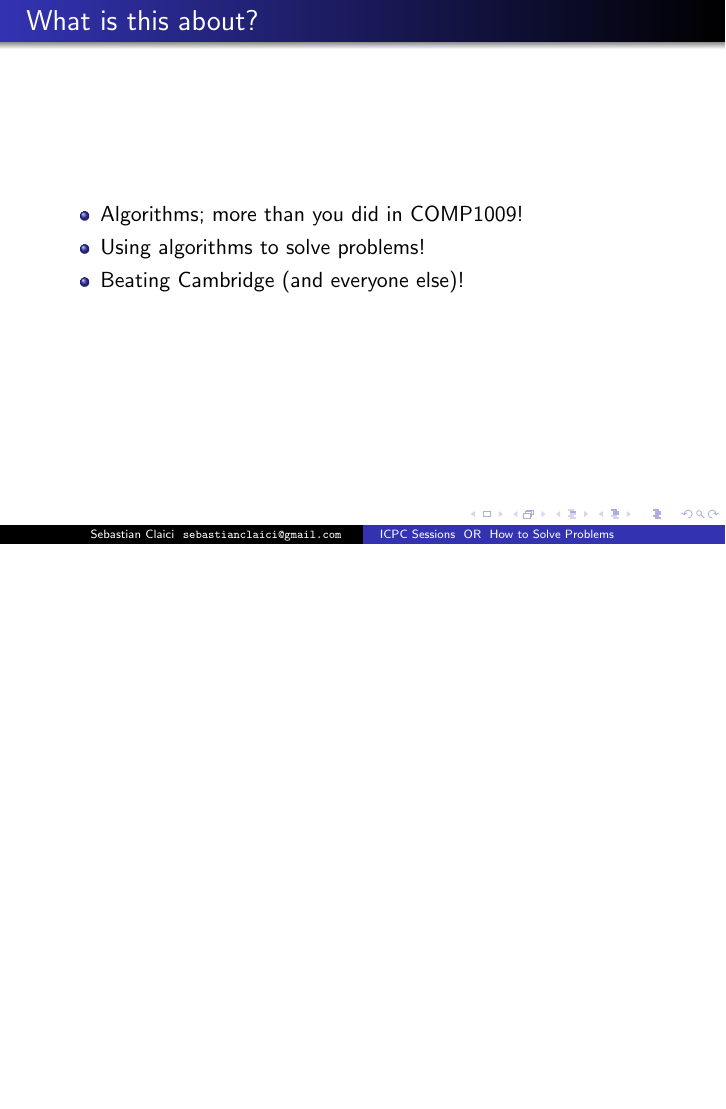
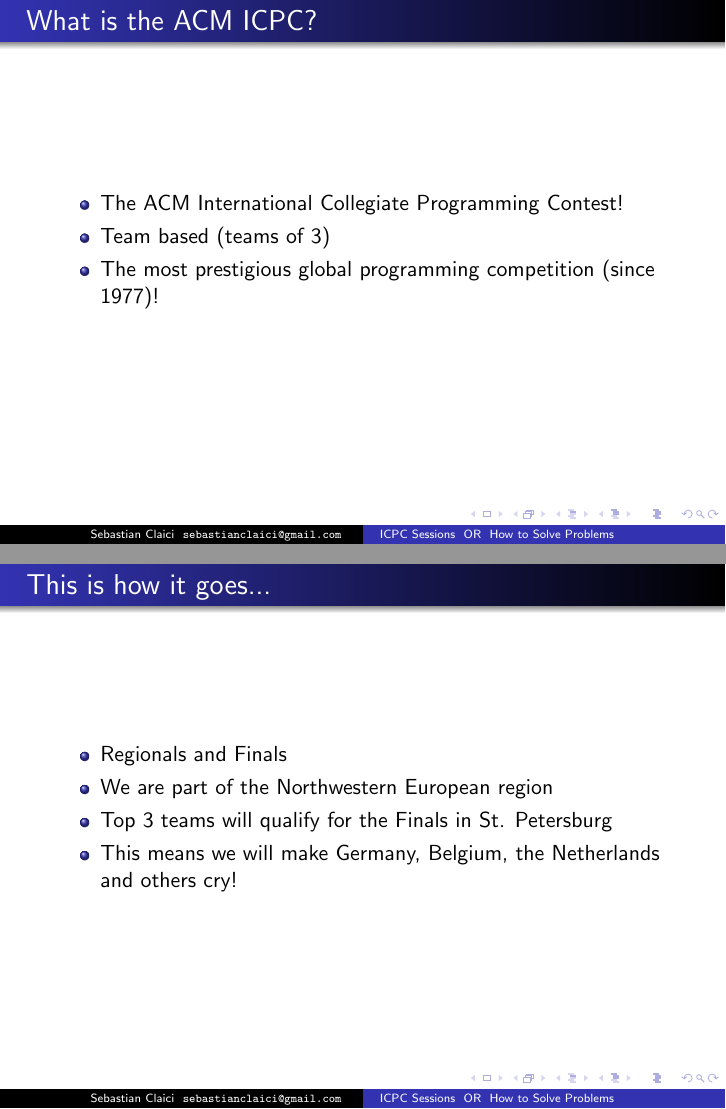
Before and after one commit to MBuda03/acm_sessions, LaTeX slides (slides/session1.tex): page 5 of 12 before the commit and pages 4 and 8 of 24 after it, the two joined at a grey line, the shorter picture padded with empty space. Compiled offline with pdfLaTeX.

Commit message:
Added two slides

```diff
--- a/slides/session1.tex
+++ b/slides/session1.tex
@@ -25,6 +25,58 @@
 
 \begin{document}
 \maketitle
+
+\begin{frame}
+    \frametitle{What is the ACM ICPC?}
+    \begin{itemize}
+        \item The ACM International Collegiate Programming Contest!
+            \pause
+        \item Team based (teams of 3)
+            \pause
+        \item The most prestigious global programming competition (since 1977)!
+    \end{itemize}
+\end{frame}
+
+\begin{frame}
+    \frametitle{This is how it goes...}
+    \begin{itemize}
+        \item Regionals and Finals
+            \pause
+        \item We are part of the Northwestern European region
+            \pause
+	\item Top 3 teams will qualify for the Finals in St. Petersburg
+            \pause
+        \item This means we will make Germany, Belgium, the Netherlands and others cry!
+    \end{itemize}
+\end{frame}
+
+begin{frame}
+    \frametitle{What is the ACM ICPC?}
+    \begin{itemize}
+        \item The ACM International Collegiate Programming Contest!
+            \pause
+        \item Team based (teams of 3)
+            \pause
+        \item The most prestigious global programming competition (since 1977)!
+    \end{itemize}
+\end{frame}
+
+\begin{frame}
+    \frametitle{This is how it goes...}
+    \begin{itemize}
+        \item Regionals and Finals
+            \pause
+        \item We are part of the Northwestern European region
+            \pause
+	\item Top 3 teams will qualify for the Finals in St. Petersburg
+            \pause
+        \item This means we will make Germany, Belgium, the Netherlands and others cry!
+    \end{itemize}
+\end{frame}
+
+
+
+
 
 \begin{frame}
     \frametitle{What is this about?}
```
